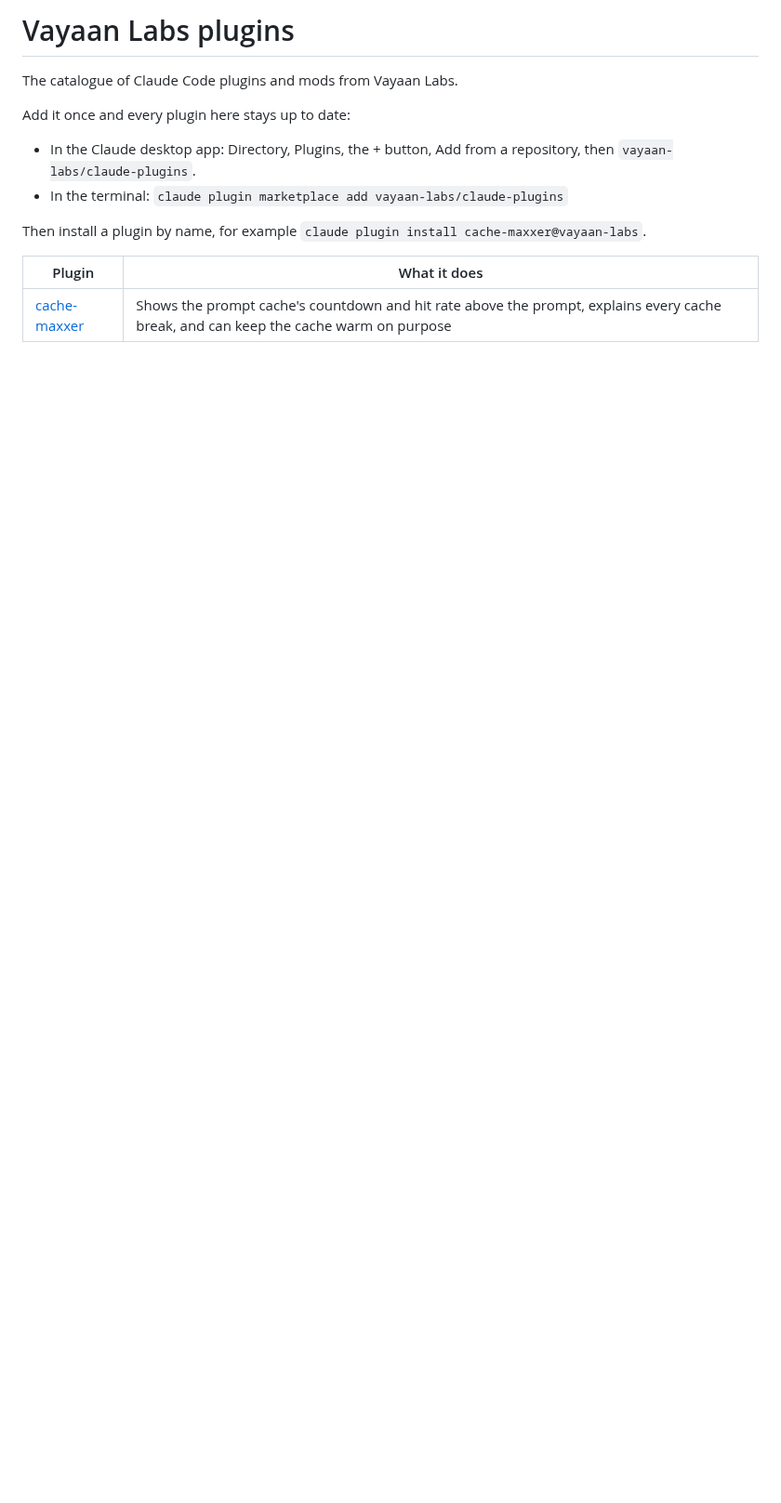
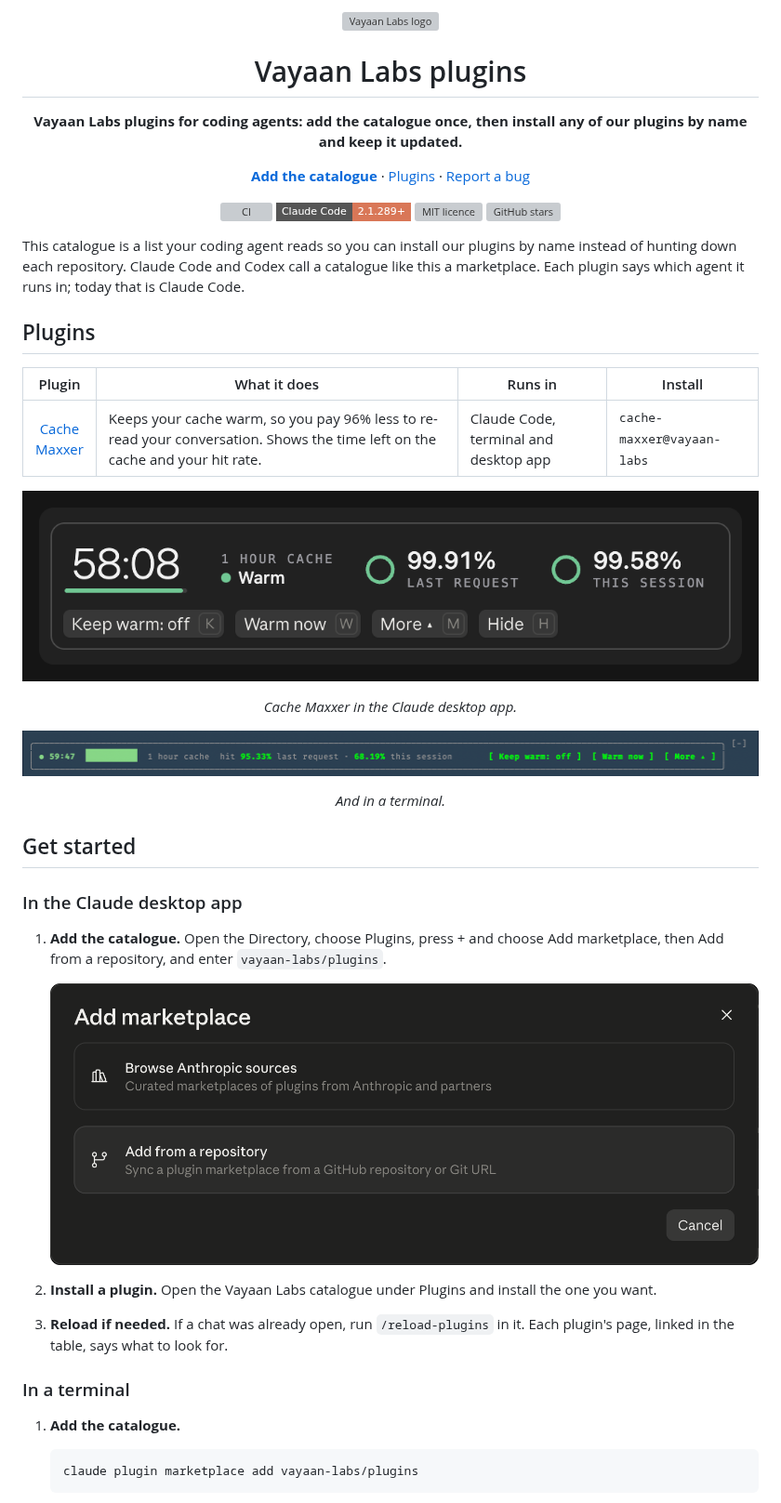
Before and after one commit to vayaan-labs/plugins, a Markdown page: README.md, the part around one of its changes. Shown at 93% size. Drawn GitHub-style; pictures changed too: assets/add-marketplace.png (added), assets/band-desktop.png (added), assets/band.png (added); badges without logos; blank space fills up the shorter version; grey boxes are pictures that could not be loaded.

````diff
--- a/README.md
+++ b/README.md
@@ -1,14 +1,65 @@
-# Vayaan Labs plugins
+<p align="center">
+  <img src="assets/logo.svg" width="128" height="128" alt="Vayaan Labs logo">
+</p>
 
-The catalogue of Claude Code plugins and mods from Vayaan Labs.
+<h1 align="center">Vayaan Labs plugins</h1>
 
-Add it once and every plugin here stays up to date:
+<p align="center"><b>Vayaan Labs plugins for coding agents: add the catalogue once, then install any of our plugins by name and keep it updated.</b></p>
 
-- In the Claude desktop app: Directory, Plugins, the + button, Add from a repository, then `vayaan-labs/claude-plugins`.
-- In the terminal: `claude plugin marketplace add vayaan-labs/claude-plugins`
+<p align="center">
+  <a href="#get-started"><b>Add the catalogue</b></a> · <a href="#plugins">Plugins</a> · <a href="https://github.com/vayaan-labs/plugins/issues">Report a bug</a>
+</p>
 
-Then install a plugin by name, for example `claude plugin install cache-maxxer@vayaan-labs`.
+<p align="center">
+  <a href="https://github.com/vayaan-labs/plugins/actions/workflows/ci.yml"><img src="https://github.com/vayaan-labs/plugins/actions/workflows/ci.yml/badge.svg" alt="CI"></a>
+  <img src="https://img.shields.io/badge/Claude_Code-2.1.289+-d97757?style=flat-square" alt="Claude Code 2.1.289 or later">
+  <a href="LICENSE"><img src="https://img.shields.io/github/license/vayaan-labs/plugins?style=flat-square" alt="MIT licence"></a>
+  <a href="https://github.com/vayaan-labs/plugins/stargazers"><img src="https://img.shields.io/github/stars/vayaan-labs/plugins?style=flat-square" alt="GitHub stars"></a>
+</p>
 
-| Plugin | What it does |
-|---|---|
-| [cache-maxxer](https://github.com/vayaan-labs/cache-maxxer) | Shows the prompt cache's countdown and hit rate above the prompt, explains every cache break, and can keep the cache warm on purpose |
+This catalogue is a list your coding agent reads so you can install our plugins by name instead of hunting down each repository. Claude Code and Codex call a catalogue like this a marketplace. Each plugin says which agent it runs in; today that is Claude Code.
+
+## Plugins
+
+<table>
+<thead><tr><th width="1%">Plugin</th><th>What it does</th><th>Runs in</th><th>Install</th></tr></thead>
+<tbody>
+<tr>
+<td align="center"><a href="https://github.com/vayaan-labs/cache-maxxer">Cache Maxxer</a></td>
+<td>Keeps your cache warm, so you pay 96% less to re-read your conversation. Shows the time left on the cache and your hit rate.</td>
+<td>Claude Code, terminal and desktop app</td>
+<td nowrap><samp>cache-maxxer@vayaan-labs</samp></td>
+</tr>
+</tbody>
+</table>
+
+<p align="center">
+  <img src="assets/band-desktop.png" alt="Cache Maxxer in the Claude desktop app: a large 58:08 countdown over a draining bar, a one-hour cache, hit rates of 99.91% and 99.58% with rings, and the Keep warm, Warm now, More and Hide buttons.">
+</p>
+<p align="center"><i>Cache Maxxer in the Claude desktop app.</i></p>
+
+<p align="center">
+  <img src="assets/band.png" alt="Cache Maxxer in a terminal: a 59:47 countdown with a draining bar, a one-hour cache, hit rates of 95.33% and 68.19%, and the Keep warm, Warm now and More buttons.">
+</p>
+<p align="center"><i>And in a terminal.</i></p>
+
+## Get started
+
+### In the Claude desktop app
+
+1. **Add the catalogue.** Open the Directory, choose Plugins, press + and choose Add marketplace, then Add from a repository, and enter `vayaan-labs/plugins`.
+
+   <img src="assets/add-marketplace.png" width="100%" alt="The Add marketplace dialog in the Claude desktop app, with two choices: Browse Anthropic sources, and Add from a repository, which syncs a plugin marketplace from a GitHub repository or Git URL.">
+
+2. **Install a plugin.** Open the Vayaan Labs catalogue under Plugins and install the one you want.
+
+3. **Reload if needed.** If a chat was already open, run `/reload-plugins` in it. Each plugin's page, linked in the table, says what to look for.
+
+### In a terminal
+
+1. **Add the catalogue.**
+
+   ```
+   claude plugin marketplace add vayaan-labs/plugins
+   ```
+
````
Also changed, not shown: other parts of README.md (+89 -0 lines), .github/ISSUE_TEMPLATE/bug_report.md (added, +17 -0 lines), .github/PULL_REQUEST_TEMPLATE.md (added, +3 -0 lines), CODE_OF_CONDUCT.md (added, +5 -0 lines), CONTRIBUTING.md (added, +23 -0 lines), SECURITY.md (added, +7 -0 lines), 5 other files.
